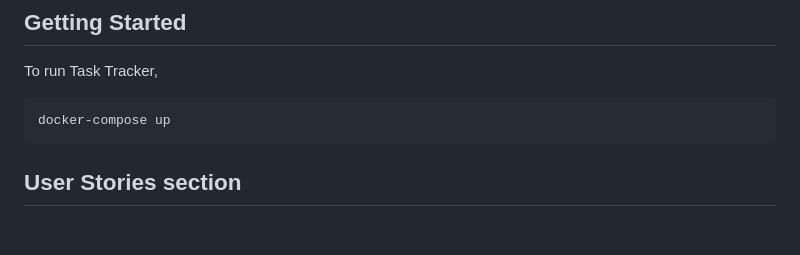
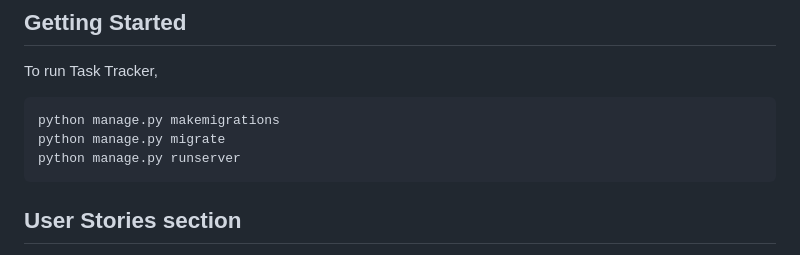
Before and after one commit to HatmanW/TaskTrackerExpansion, a Markdown page: docs/README.md, the part around the change. Rendered like a GitHub page; blank space fills up the shorter version.

Commit message:
Updated Getting Started

````diff
--- a/docs/README.md
+++ b/docs/README.md
@@ -12,7 +12,9 @@ git clone https://github.com/HatmanW/TaskTrackerExpansion
 ## Getting Started
 To run Task Tracker,
 ```bash
-docker-compose up
+python manage.py makemigrations
+python manage.py migrate
+python manage.py runserver
 ```
 
 ## User Stories section
````
